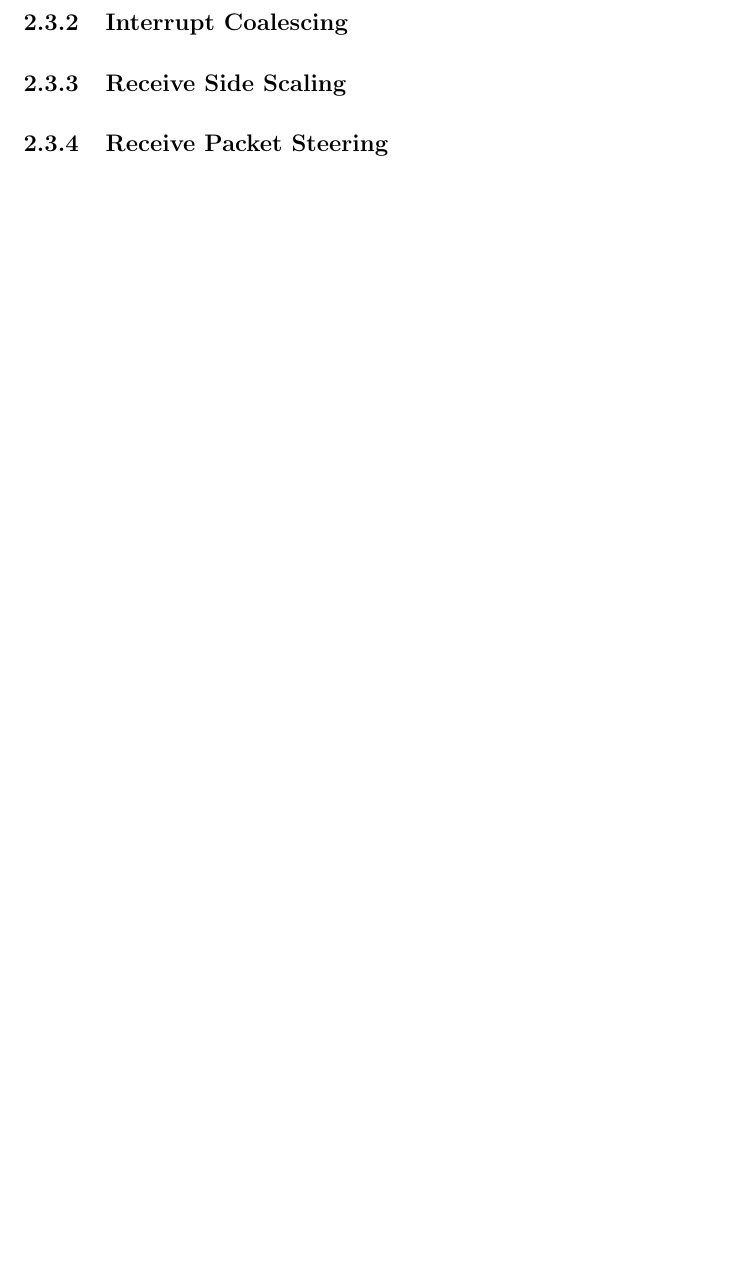
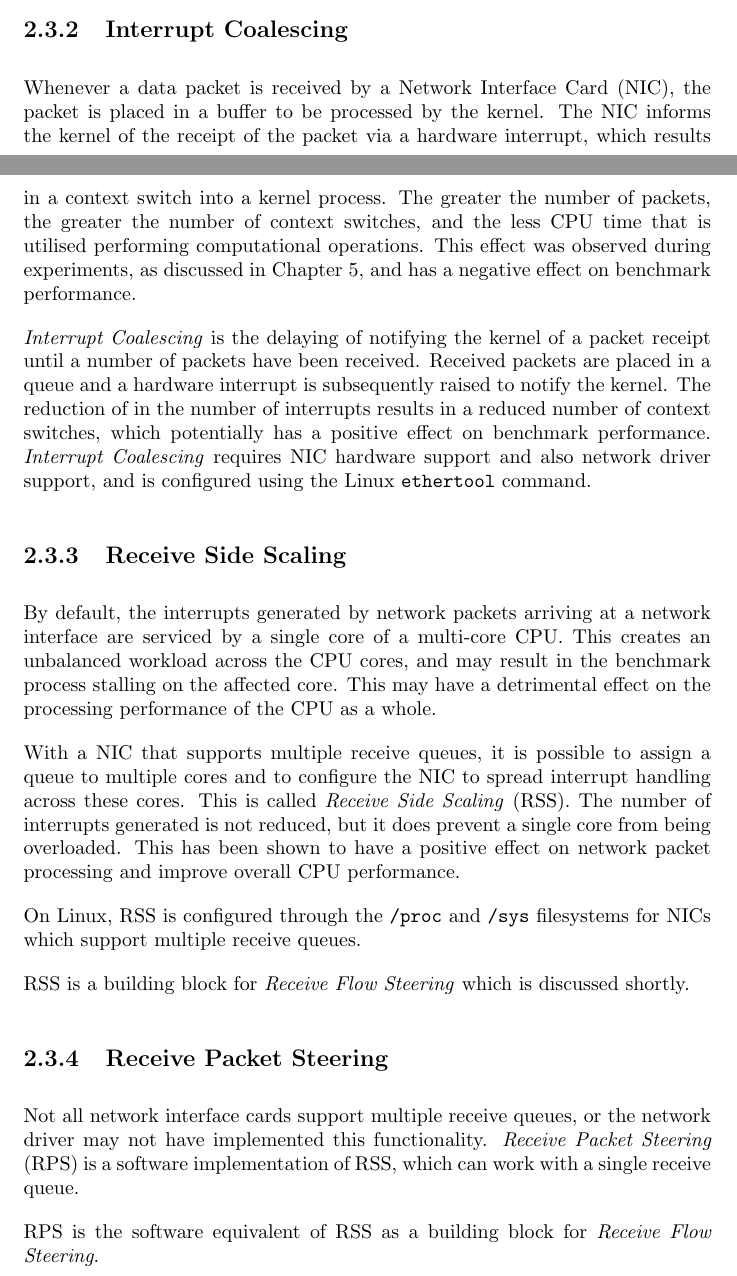
Before and after one commit to johnduffymsc/dissertation, a LaTeX thesis (dissertation.tex, which reads dissertation-chapter02.tex): part of page 27 of 77 before the commit and two parts of pages 26 and 27 of 78 after it, the two joined at a grey line, cut so that both start at the same text, the shorter picture padded with empty space. Compiled offline with pdfLaTeX.

Commit message:
Backup of work in progress.

```diff
--- a/dissertation-chapter02.tex
+++ b/dissertation-chapter02.tex
@@ -153,10 +153,30 @@ Smaller packet sizes improve network latency as seen by multiple connections. Th
 
 A Jumbo Frame is any Ethernet MTU greater than 1500 bytes. The is no standardised maximum Jumbo Frame size, but the norm is 9000 bytes. In Chapter 5, an investigation is conducted in to the effect on benchmark performance of increasing the Aerin Cluster network MTU from 1500 to 9000 bytes.
 
+
 \subsection{Interrupt Coalescing}
+
+Whenever a data packet is received by a Network Interface Card (NIC), the packet is placed in a buffer to be processed by the kernel. The NIC informs the kernel of the receipt of the packet via a hardware interrupt, which results in a context switch into a kernel process. The greater the number of packets, the greater the number of context switches, and the less CPU time that is utilised performing computational operations. This effect was observed during experiments, as discussed in Chapter 5, and has a negative effect on benchmark performance.
+
+\emph{Interrupt Coalescing} is the delaying of notifying the kernel of a packet receipt until a number of packets have been received. Received packets are placed in a queue and a hardware interrupt is subsequently raised to notify the kernel. The reduction of in the number of interrupts results in a reduced number of context switches, which potentially has a positive effect on benchmark performance. \emph{Interrupt Coalescing} requires NIC hardware support and also network driver support, and is configured using the Linux \verb|ethertool| command.
+
 
 \subsection{Receive Side Scaling}
 
+By default, the interrupts generated by network packets arriving at a network interface are serviced by a single core of a multi-core CPU. This creates an unbalanced workload across the CPU cores, and may result in the benchmark process stalling on the affected core. This may have a detrimental effect on the processing performance of the CPU as a whole.
+
+With a NIC that supports multiple receive queues, it is possible to assign a queue to multiple cores and to configure the NIC to spread interrupt handling across these cores. This is called \emph{Receive Side Scaling} (RSS). The number of interrupts generated is not reduced, but it does prevent a single core from being overloaded. This has been shown to have a positive effect on network packet processing and improve overall CPU performance.
+
+On Linux, RSS is configured through the \verb|/proc| and \verb|/sys| filesystems for NICs which support multiple receive queues.
+
+RSS is a building block for \emph{Receive Flow Steering} which is discussed shortly.
+
+
 \subsection{Receive Packet Steering}
 
+Not all network interface cards support multiple receive queues, or the network driver may not have implemented this functionality. \emph{Receive Packet Steering} (RPS) is a software implementation of RSS, which can work with a single receive queue.
+
+RPS is the software equivalent of RSS as a building block for \emph{Receive Flow Steering}.
+
+
 \subsection{Receive Flow Steering}
```
Also changed, not shown: dissertation.pdf, dissertation-chapter02.tex (2 more changed lines).
